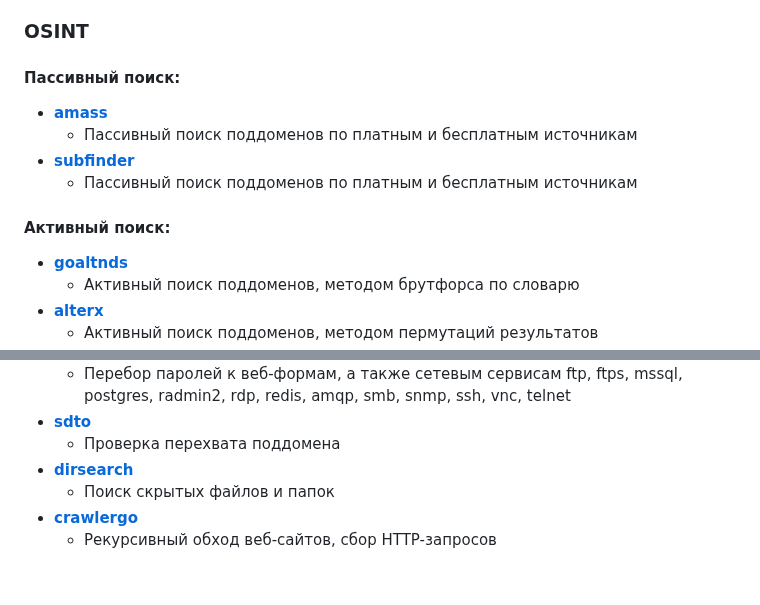
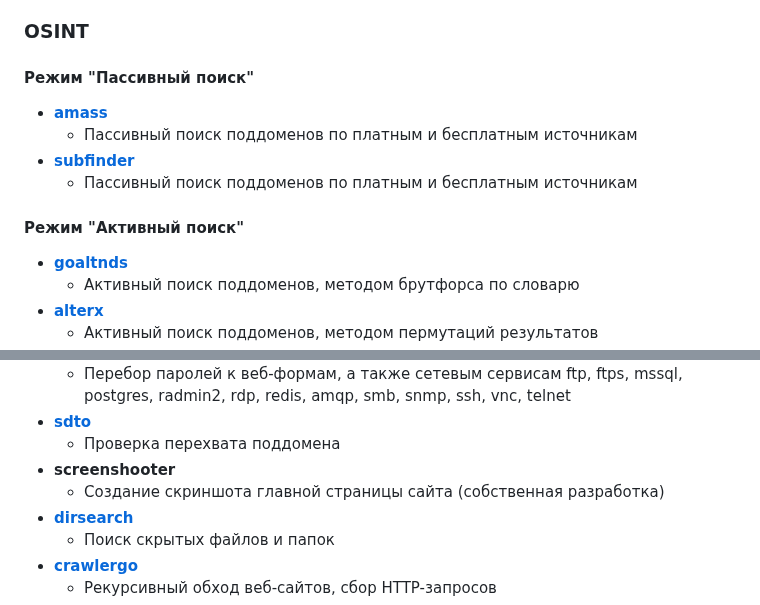
Before and after one commit to attackercan/octoapi-docs, a Markdown page: docs/scanners.md, 2 parts joined by grey strips. GitHub-like rendering; blank space fills up the shorter version.

```diff
--- a/docs/scanners.md
+++ b/docs/scanners.md
@@ -17,13 +17,13 @@ order: 97
 
 ### OSINT
 
-#### Пассивный поиск:
+#### Режим "Пассивный поиск"
 - **[amass](https://github.com/OWASP/Amass)**
   - Пассивный поиск поддоменов по платным и бесплатным источникам
 - **[subfinder](https://github.com/projectdiscovery/subfinder)**
   - Пассивный поиск поддоменов по платным и бесплатным источникам
 
-#### Активный поиск:
+#### Режим "Активный поиск"
 - **[goaltnds](https://github.com/subfinder/goaltdns)**
   - Активный поиск поддоменов, методом брутфорса по словарю
 - **[alterx](https://github.com/projectdiscovery/alterx)**
@@ -48,6 +48,8 @@ order: 97
   - Перебор паролей к веб-формам, а также сетевым сервисам ftp, ftps, mssql, postgres, radmin2, rdp, redis, amqp, smb, snmp, ssh, vnc, telnet
 - **[sdto](https://github.com/scanfactory/sdto)**
   - Проверка перехвата поддомена
+- **screenshooter**
+  - Создание скриншота главной страницы сайта (собственная разработка)
 - **[dirsearch](https://github.com/maurosoria/dirsearch)**
   - Поиск скрытых файлов и папок
 - **[crawlergo](https://github.com/Qianlitp/crawlergo)**
```
